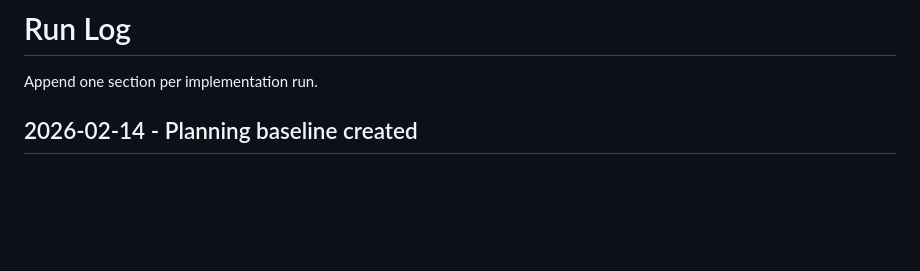
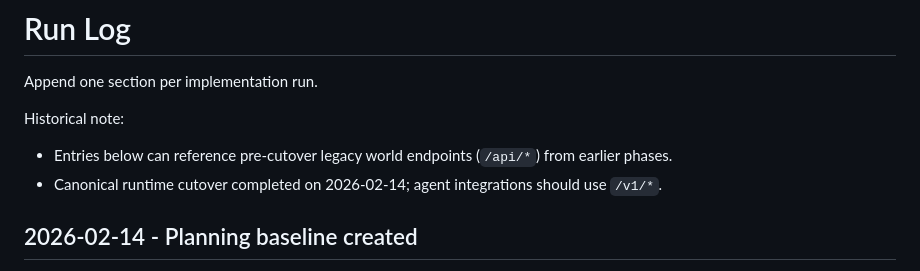
Before and after one commit to JestVA/agentcafe, a Markdown page: implementation/progress/RUN_LOG.md, the part around the change. GitHub-like rendering; blank space fills up the shorter version.

```diff
--- a/implementation/progress/RUN_LOG.md
+++ b/implementation/progress/RUN_LOG.md
@@ -1,6 +1,10 @@
 # Run Log
 
 Append one section per implementation run.
+
+Historical note:
+- Entries below can reference pre-cutover legacy world endpoints (`/api/*`) from earlier phases.
+- Canonical runtime cutover completed on 2026-02-14; agent integrations should use `/v1/*`.
 
 ## 2026-02-14 - Planning baseline created
 - Author: Codex
```
Also changed, not shown: implementation/03-seamless-coordination-spec.md (+5 -7 lines), implementation/stories/E10-seamless-coordination.md (+1 -1 lines).
